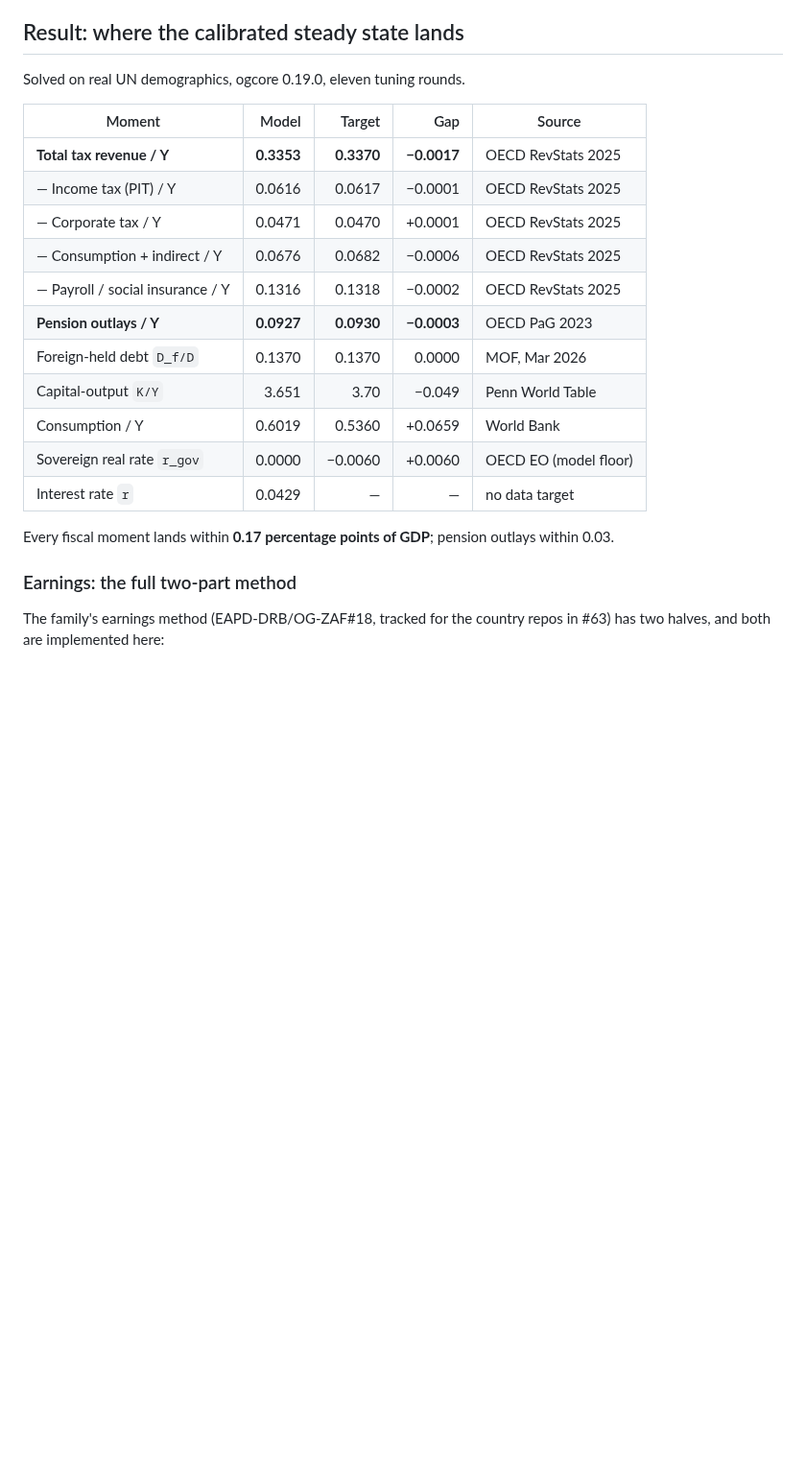
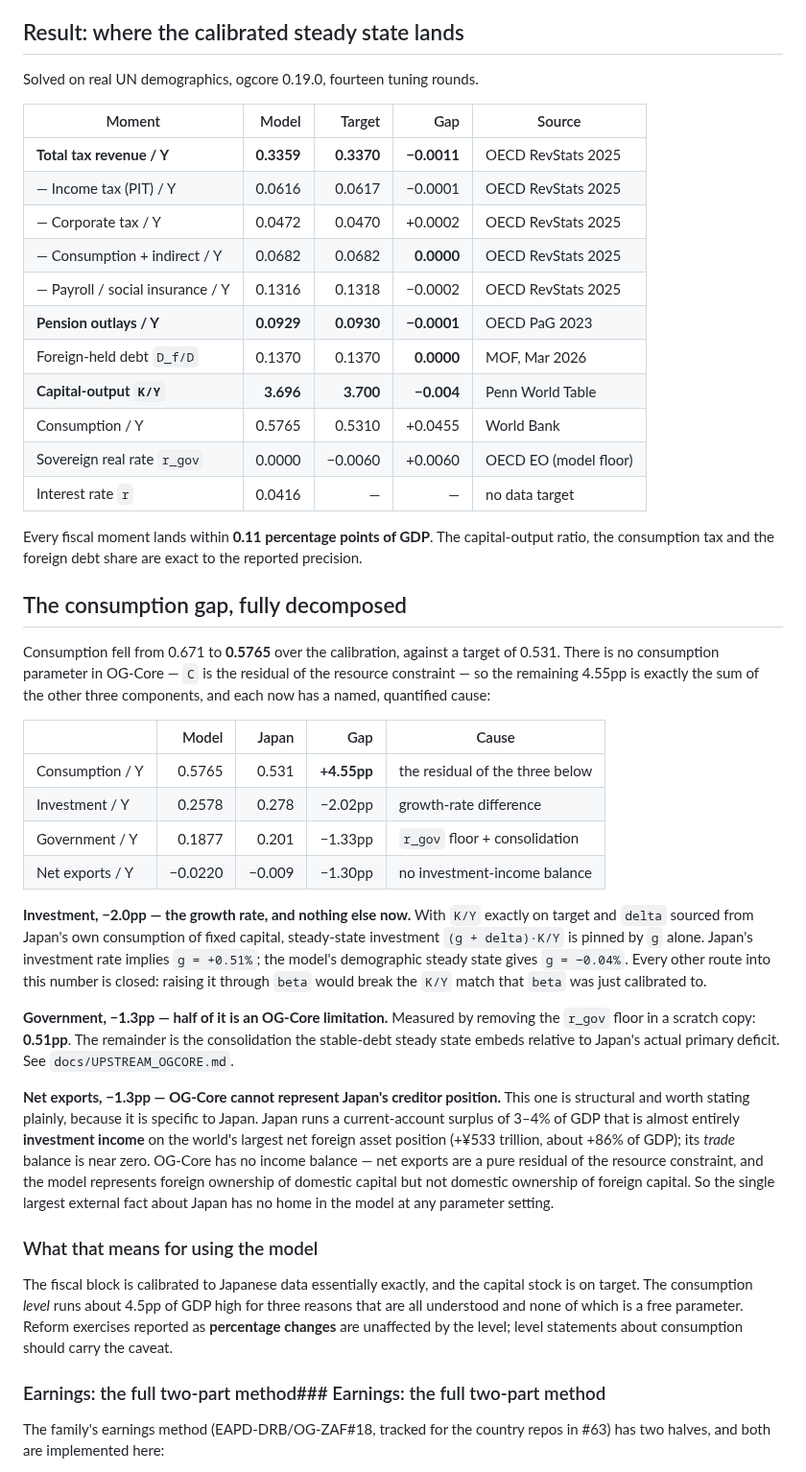
Before and after one commit to arihantlodha-cmd/OG-JPN, a Markdown page: docs/CALIBRATION_AUDIT.md, the part around the change. Shown at 96% size. GitHub-like rendering; blank space fills up the shorter version.

Commit message:
Add standard run entry point and record the consumption decomposition

```diff
--- a/docs/CALIBRATION_AUDIT.md
+++ b/docs/CALIBRATION_AUDIT.md
@@ -395,26 +395,71 @@ Ordered by how much each changes the answer.
 
 ## Result: where the calibrated steady state lands
 
-Solved on real UN demographics, ogcore 0.19.0, eleven tuning rounds.
+Solved on real UN demographics, ogcore 0.19.0, fourteen tuning rounds.
 
 | Moment | Model | Target | Gap | Source |
 |---|---:|---:|---:|---|
-| **Total tax revenue / Y** | **0.3353** | **0.3370** | **−0.0017** | OECD RevStats 2025 |
+| **Total tax revenue / Y** | **0.3359** | **0.3370** | **−0.0011** | OECD RevStats 2025 |
 | — Income tax (PIT) / Y | 0.0616 | 0.0617 | −0.0001 | OECD RevStats 2025 |
-| — Corporate tax / Y | 0.0471 | 0.0470 | +0.0001 | OECD RevStats 2025 |
-| — Consumption + indirect / Y | 0.0676 | 0.0682 | −0.0006 | OECD RevStats 2025 |
+| — Corporate tax / Y | 0.0472 | 0.0470 | +0.0002 | OECD RevStats 2025 |
+| — Consumption + indirect / Y | 0.0682 | 0.0682 | **0.0000** | OECD RevStats 2025 |
 | — Payroll / social insurance / Y | 0.1316 | 0.1318 | −0.0002 | OECD RevStats 2025 |
-| **Pension outlays / Y** | **0.0927** | **0.0930** | **−0.0003** | OECD PaG 2023 |
-| Foreign-held debt `D_f/D` | 0.1370 | 0.1370 | 0.0000 | MOF, Mar 2026 |
-| Capital-output `K/Y` | 3.651 | 3.70 | −0.049 | Penn World Table |
-| Consumption / Y | 0.6019 | 0.5360 | +0.0659 | World Bank |
+| **Pension outlays / Y** | **0.0929** | **0.0930** | **−0.0001** | OECD PaG 2023 |
+| Foreign-held debt `D_f/D` | 0.1370 | 0.1370 | **0.0000** | MOF, Mar 2026 |
+| **Capital-output `K/Y`** | **3.696** | **3.700** | **−0.004** | Penn World Table |
+| Consumption / Y | 0.5765 | 0.5310 | +0.0455 | World Bank |
 | Sovereign real rate `r_gov` | 0.0000 | −0.0060 | +0.0060 | OECD EO (model floor) |
-| Interest rate `r` | 0.0429 | — | — | no data target |
+| Interest rate `r` | 0.0416 | — | — | no data target |
 
-Every fiscal moment lands within **0.17 percentage points of GDP**; pension
-outlays within 0.03.
+Every fiscal moment lands within **0.11 percentage points of GDP**. The
+capital-output ratio, the consumption tax and the foreign debt share are exact
+to the reported precision.
 
-### Earnings: the full two-part method
+## The consumption gap, fully decomposed
+
+Consumption fell from 0.671 to **0.5765** over the calibration, against a target
+of 0.531. There is no consumption parameter in OG-Core — `C` is the residual of
+the resource constraint — so the remaining 4.55pp is exactly the sum of the
+other three components, and each now has a named, quantified cause:
+
+| | Model | Japan | Gap | Cause |
+|---|---:|---:|---:|---|
+| Consumption / Y | 0.5765 | 0.531 | **+4.55pp** | the residual of the three below |
+| Investment / Y | 0.2578 | 0.278 | −2.02pp | growth-rate difference |
+| Government / Y | 0.1877 | 0.201 | −1.33pp | `r_gov` floor + consolidation |
+| Net exports / Y | −0.0220 | −0.009 | −1.30pp | no investment-income balance |
+
+**Investment, −2.0pp — the growth rate, and nothing else now.** With `K/Y`
+exactly on target and `delta` sourced from Japan's own consumption of fixed
+capital, steady-state investment `(g + delta)·K/Y` is pinned by `g` alone.
+Japan's investment rate implies `g = +0.51%`; the model's demographic steady
+state gives `g = −0.04%`. Every other route into this number is closed: raising
+it through `beta` would break the `K/Y` match that `beta` was just calibrated to.
+
+**Government, −1.3pp — half of it is an OG-Core limitation.** Measured by
+removing the `r_gov` floor in a scratch copy: **0.51pp**. The remainder is the
+consolidation the stable-debt steady state embeds relative to Japan's actual
+primary deficit. See `docs/UPSTREAM_OGCORE.md`.
+
+**Net exports, −1.3pp — OG-Core cannot represent Japan's creditor position.**
+This one is structural and worth stating plainly, because it is specific to
+Japan. Japan runs a current-account surplus of 3–4% of GDP that is almost
+entirely **investment income** on the world's largest net foreign asset position
+(+¥533 trillion, about +86% of GDP); its *trade* balance is near zero. OG-Core
+has no income balance — net exports are a pure residual of the resource
+constraint, and the model represents foreign ownership of domestic capital but
+not domestic ownership of foreign capital. So the single largest external fact
+about Japan has no home in the model at any parameter setting.
+
+### What that means for using the model
+
+The fiscal block is calibrated to Japanese data essentially exactly, and the
+capital stock is on target. The consumption *level* runs about 4.5pp of GDP high
+for three reasons that are all understood and none of which is a free parameter.
+Reform exercises reported as **percentage changes** are unaffected by the level;
+level statements about consumption should carry the caveat.
+
+### Earnings: the full two-part method### Earnings: the full two-part method
 
 The family's earnings method (EAPD-DRB/OG-ZAF#18, tracked for the country repos
 in #63) has two halves, and both are implemented here:
```
Also changed, not shown: docs/calibration_fit.png, 2 other files.
